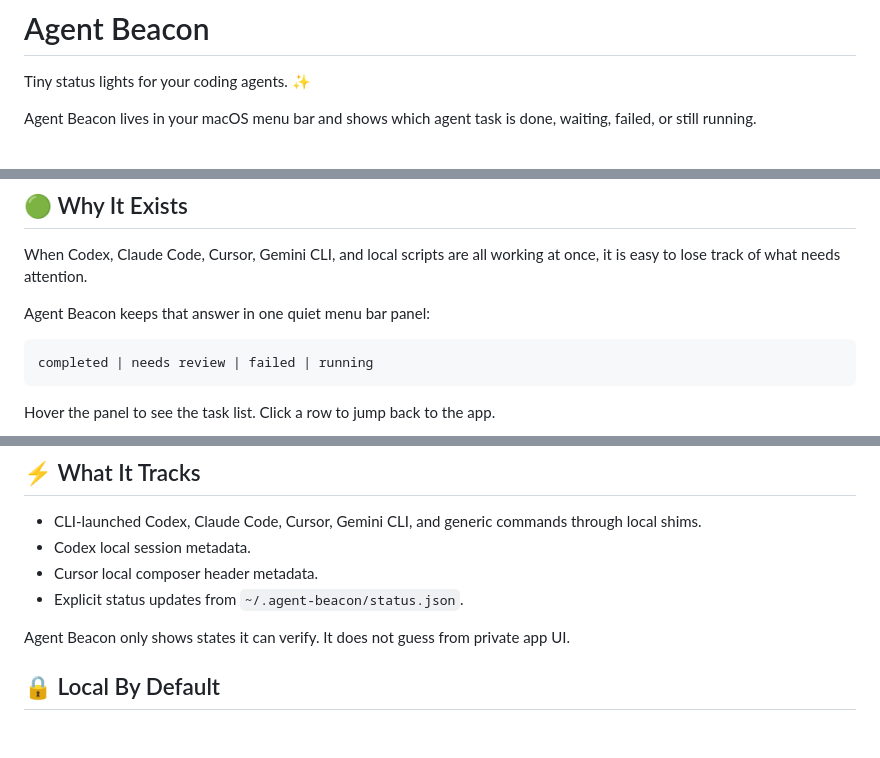
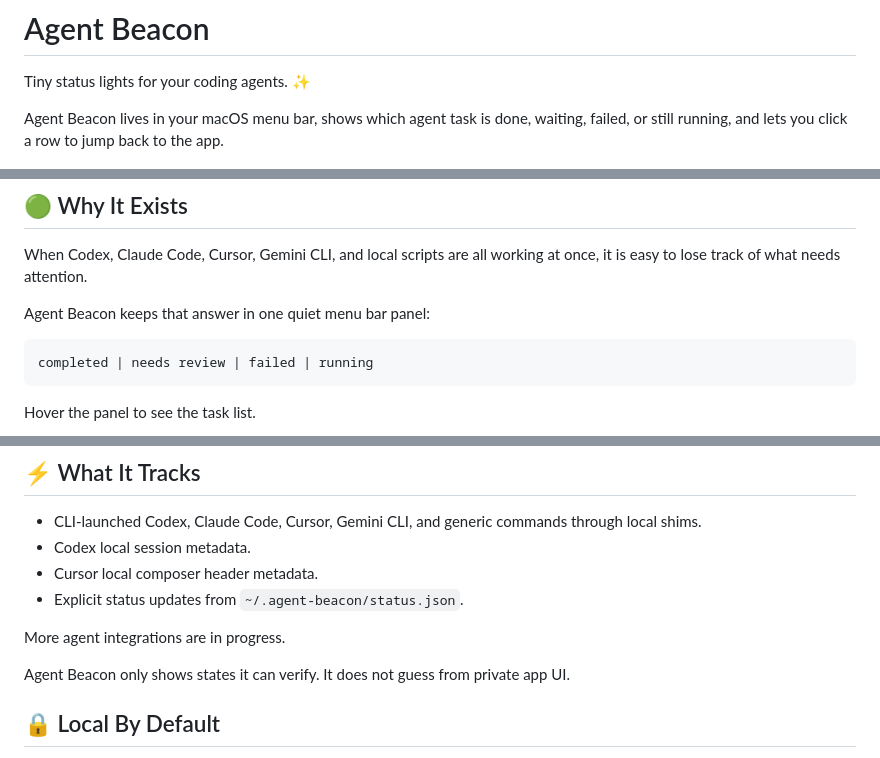
Before and after one commit to XiaoLuoLYG/agent-beacon, a Markdown page: README.md, 3 parts joined by grey strips. Rendered like a GitHub page; blank space fills up the shorter version.

Commit message:
Refine README screenshots and intro copy

````diff
--- a/README.md
+++ b/README.md
@@ -2,7 +2,7 @@
 
 Tiny status lights for your coding agents. ✨
 
-Agent Beacon lives in your macOS menu bar and shows which agent task is done, waiting, failed, or still running.
+Agent Beacon lives in your macOS menu bar, shows which agent task is done, waiting, failed, or still running, and lets you click a row to jump back to the app.
 
 ![Agent Beacon demo](docs/assets/agent-beacon-demo.gif)
 
@@ -16,6 +16,6 @@ Agent Beacon keeps that answer in one quiet menu bar panel:
 completed | needs review | failed | running
 ```
 
-Hover the panel to see the task list. Click a row to jump back to the app.
+Hover the panel to see the task list.
 
 <p align="center">
@@ -43,6 +46,8 @@ This preview DMG is unsigned. If macOS blocks the first launch, right-click `Age
 - Codex local session metadata.
 - Cursor local composer header metadata.
 - Explicit status updates from `~/.agent-beacon/status.json`.
+
+More agent integrations are in progress.
 
 Agent Beacon only shows states it can verify. It does not guess from private app UI.
 
````
Also changed, not shown: other parts of README.md (+5 -2 lines), docs/assets/agent-beacon-hover-real.png, docs/assets/agent-beacon-menubar-real.png.
